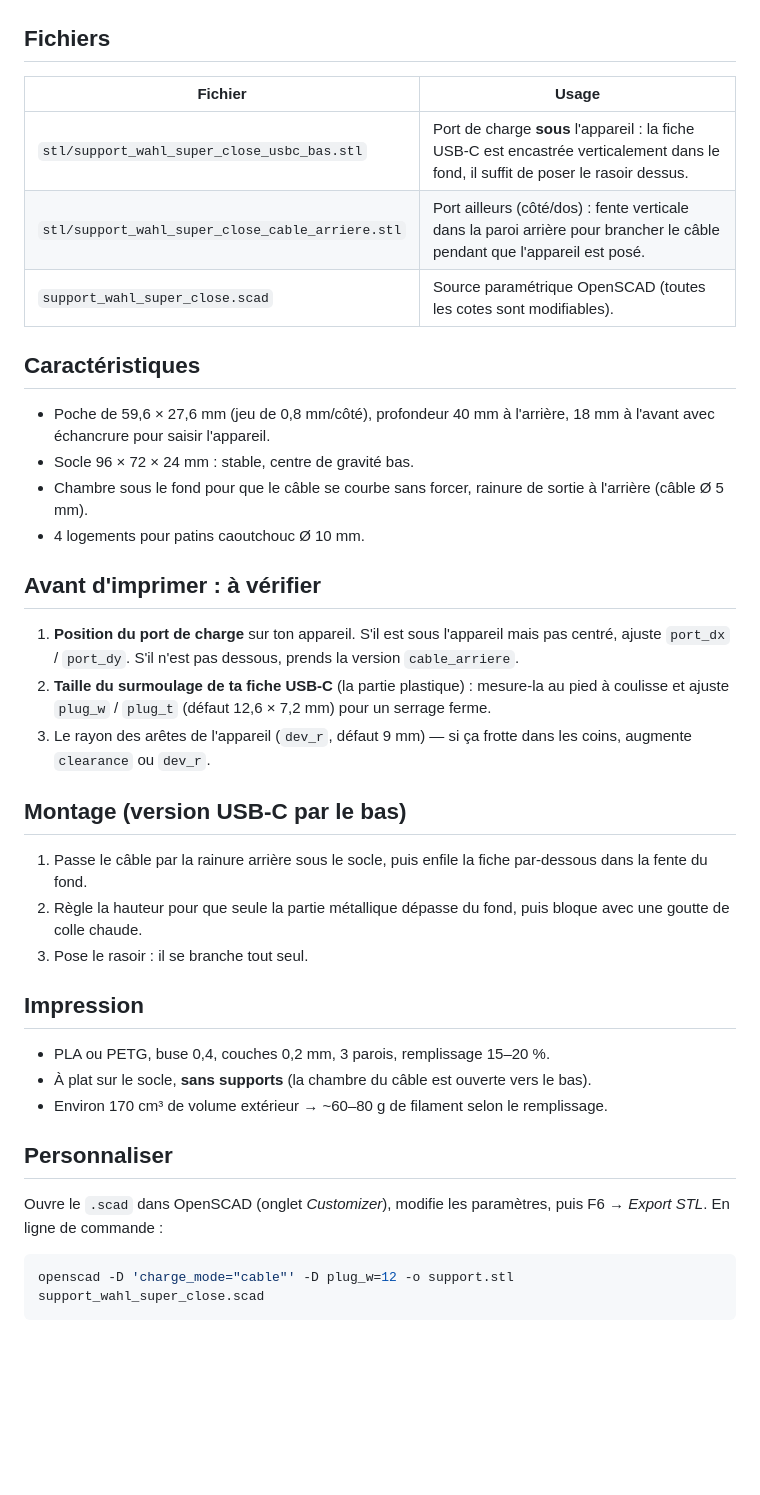
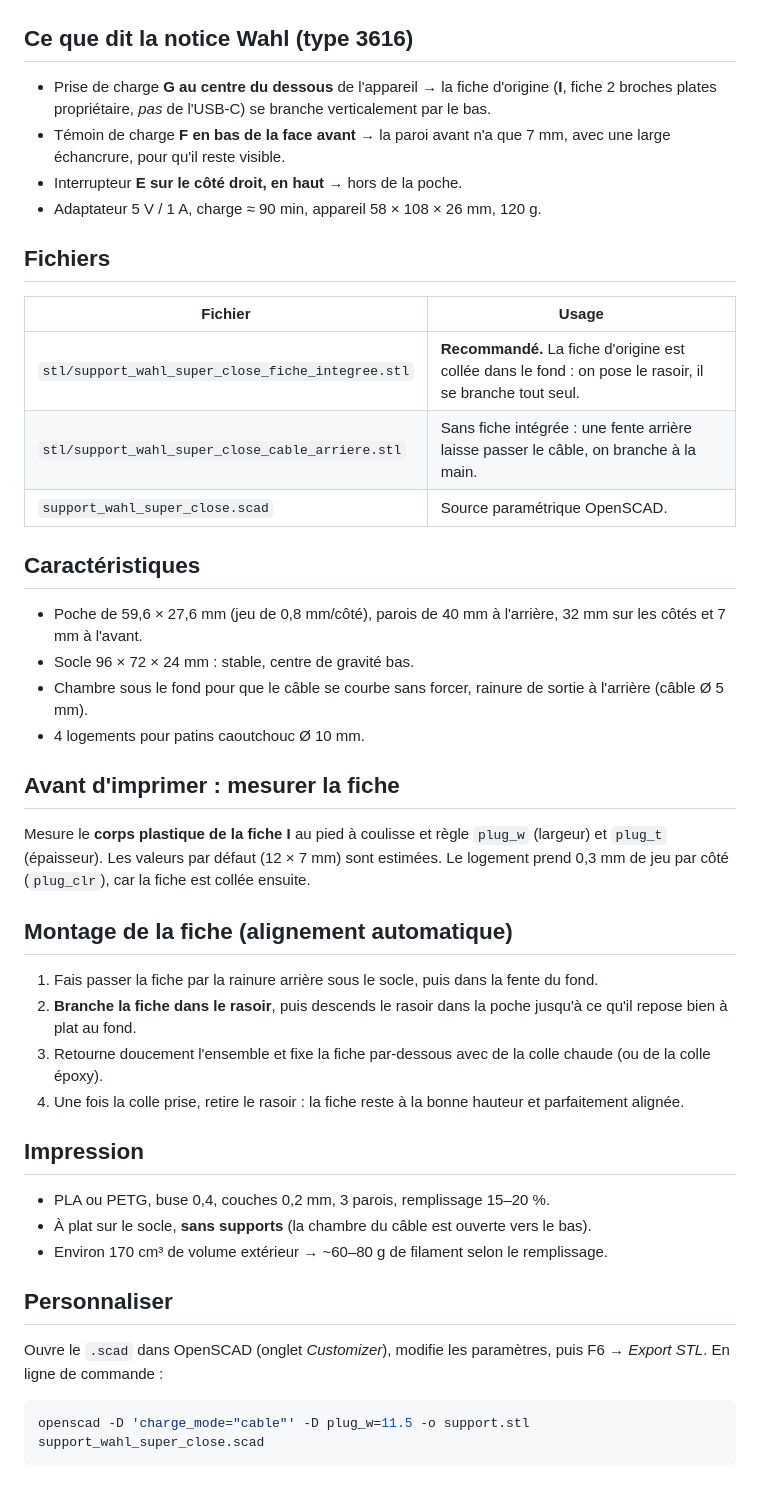
Before and after one commit to benjaminjschummer-lab/Support-tondeuse-, a Markdown page: README.md, the part around the change. GitHub-like rendering; blank space fills up the shorter version.

Commit message:
Adapte le support à la fiche d'origine Wahl et dégage le témoin de charge
D'après la notice type 3616 : prise sous l'appareil, fiche 2 broches
propriétaire (pas USB-C), témoin de charge en bas de la face avant.

Co-Authored-By: Claude Opus 5.5 <noreply@anthropic.com>
Claude-Session: https://claude.ai/code/session_01EPz41bgqextJTfwzMFbErq

````diff
--- a/README.md
+++ b/README.md
@@ -7,32 +7,39 @@ Appareil : 58 × 108 × 26 mm (l × H × P).
 ![Avec l'appareil](images/vue_avec_tondeuse.png)
 ![Dessous](images/vue_dessous.png)
 
+## Ce que dit la notice Wahl (type 3616)
+
+- Prise de charge **G au centre du dessous** de l'appareil → la fiche d'origine (**I**, fiche 2 broches plates propriétaire, *pas* de l'USB‑C) se branche verticalement par le bas.
+- Témoin de charge **F en bas de la face avant** → la paroi avant n'a que 7 mm, avec une large échancrure, pour qu'il reste visible.
+- Interrupteur **E sur le côté droit, en haut** → hors de la poche.
+- Adaptateur 5 V / 1 A, charge ≈ 90 min, appareil 58 × 108 × 26 mm, 120 g.
+
 ## Fichiers
 
 | Fichier | Usage |
 |---|---|
-| `stl/support_wahl_super_close_usbc_bas.stl` | Port de charge **sous** l'appareil : la fiche USB‑C est encastrée verticalement dans le fond, il suffit de poser le rasoir dessus. |
-| `stl/support_wahl_super_close_cable_arriere.stl` | Port ailleurs (côté/dos) : fente verticale dans la paroi arrière pour brancher le câble pendant que l'appareil est posé. |
-| `support_wahl_super_close.scad` | Source paramétrique OpenSCAD (toutes les cotes sont modifiables). |
+| `stl/support_wahl_super_close_fiche_integree.stl` | **Recommandé.** La fiche d'origine est collée dans le fond : on pose le rasoir, il se branche tout seul. |
+| `stl/support_wahl_super_close_cable_arriere.stl` | Sans fiche intégrée : une fente arrière laisse passer le câble, on branche à la main. |
+| `support_wahl_super_close.scad` | Source paramétrique OpenSCAD. |
 
 ## Caractéristiques
 
-- Poche de 59,6 × 27,6 mm (jeu de 0,8 mm/côté), profondeur 40 mm à l'arrière, 18 mm à l'avant avec échancrure pour saisir l'appareil.
+- Poche de 59,6 × 27,6 mm (jeu de 0,8 mm/côté), parois de 40 mm à l'arrière, 32 mm sur les côtés et 7 mm à l'avant.
 - Socle 96 × 72 × 24 mm : stable, centre de gravité bas.
 - Chambre sous le fond pour que le câble se courbe sans forcer, rainure de sortie à l'arrière (câble Ø 5 mm).
 - 4 logements pour patins caoutchouc Ø 10 mm.
 
-## Avant d'imprimer : à vérifier
+## Avant d'imprimer : mesurer la fiche
 
-1. **Position du port de charge** sur ton appareil. S'il est sous l'appareil mais pas centré, ajuste `port_dx` / `port_dy`. S'il n'est pas dessous, prends la version `cable_arriere`.
-2. **Taille du surmoulage de ta fiche USB‑C** (la partie plastique) : mesure-la au pied à coulisse et ajuste `plug_w` / `plug_t` (défaut 12,6 × 7,2 mm) pour un serrage ferme.
-3. Le rayon des arêtes de l'appareil (`dev_r`, défaut 9 mm) — si ça frotte dans les coins, augmente `clearance` ou `dev_r`.
+Mesure le **corps plastique de la fiche I** au pied à coulisse et règle `plug_w` (largeur) et `plug_t` (épaisseur).
+Les valeurs par défaut (12 × 7 mm) sont estimées. Le logement prend 0,3 mm de jeu par côté (`plug_clr`), car la fiche est collée ensuite.
 
-## Montage (version USB‑C par le bas)
+## Montage de la fiche (alignement automatique)
 
-1. Passe le câble par la rainure arrière sous le socle, puis enfile la fiche par-dessous dans la fente du fond.
-2. Règle la hauteur pour que seule la partie métallique dépasse du fond, puis bloque avec une goutte de colle chaude.
-3. Pose le rasoir : il se branche tout seul.
+1. Fais passer la fiche par la rainure arrière sous le socle, puis dans la fente du fond.
+2. **Branche la fiche dans le rasoir**, puis descends le rasoir dans la poche jusqu'à ce qu'il repose bien à plat au fond.
+3. Retourne doucement l'ensemble et fixe la fiche par-dessous avec de la colle chaude (ou de la colle époxy).
+4. Une fois la colle prise, retire le rasoir : la fiche reste à la bonne hauteur et parfaitement alignée.
 
 ## Impression
 
@@ -46,5 +53,5 @@ Ouvre le `.scad` dans OpenSCAD (onglet *Customizer*), modifie les paramètres, p
 En ligne de commande :
 
 ```sh
-openscad -D 'charge_mode="cable"' -D plug_w=12 -o support.stl support_wahl_super_close.scad
+openscad -D 'charge_mode="cable"' -D plug_w=11.5 -o support.stl support_wahl_super_close.scad
 ```
````
Also changed, not shown: images/vue_avant.png, images/vue_avec_tondeuse.png, images/vue_dessous.png, 4 other files.
